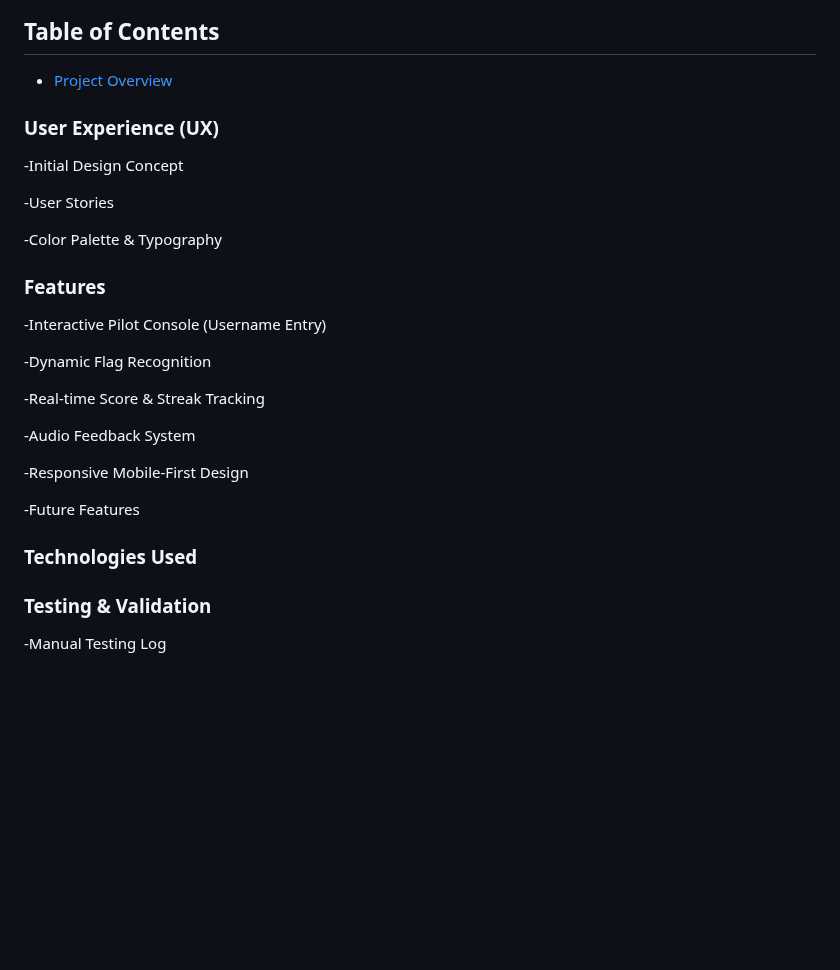
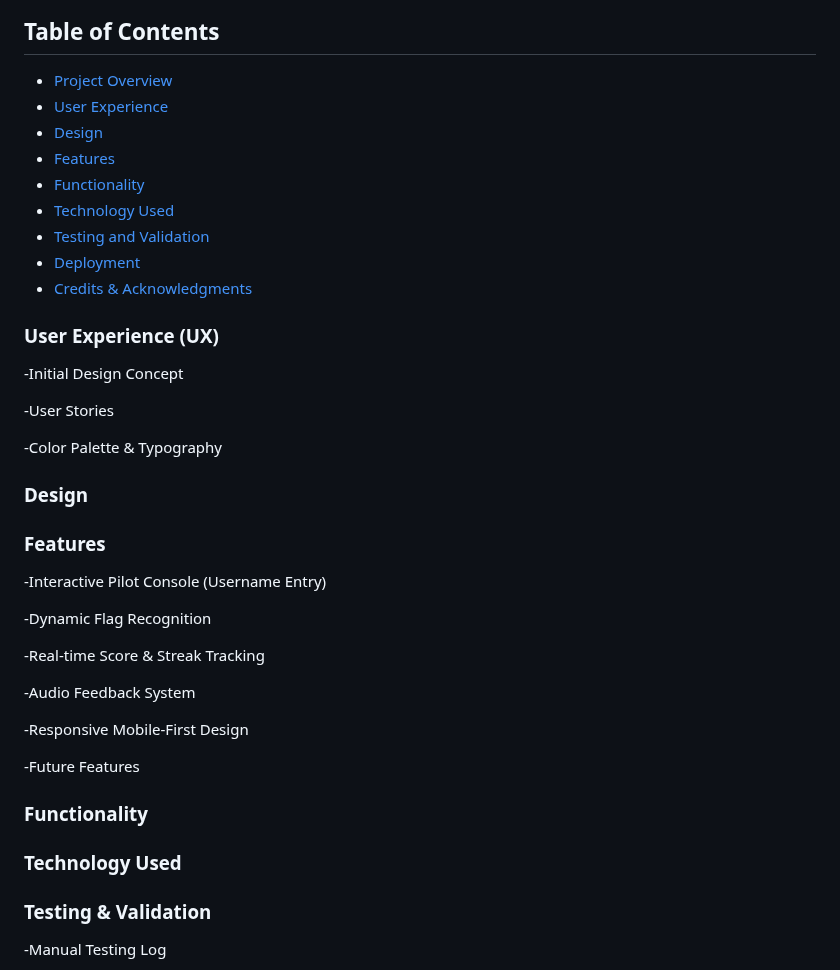
Before and after one commit to Cbyrne290-HUB/geowizard-quiz, a Markdown page: README.md, the part around the change. GitHub-like rendering; blank space fills up the shorter version.

```diff
--- a/README.md
+++ b/README.md
@@ -6,6 +6,14 @@ GeoWiz is an interactive, browser-based quiz designed to test a user's knowledge
 ## Table of Contents
 
 - [Project Overview](#Project-Overview)
+- [User Experience](#User-Experience)
+- [Design](#Design)
+- [Features](#Features)
+- [Functionality](#Functionlity)
+- [Technology Used](#Technology)
+- [Testing and Validation](#Testing)
+- [Deployment](#Deployment)
+- [Credits & Acknowledgments](#Credits)
 
 ### User Experience (UX)
 -Initial Design Concept
@@ -13,6 +21,8 @@ GeoWiz is an interactive, browser-based quiz designed to test a user's knowledge
 -User Stories
 
 -Color Palette & Typography
+
+### Design
 
 ### Features
 
@@ -28,7 +38,9 @@ GeoWiz is an interactive, browser-based quiz designed to test a user's knowledge
 
 -Future Features
 
-### Technologies Used
+### Functionality
+
+### Technology Used
 
 ### Testing & Validation
 
```
